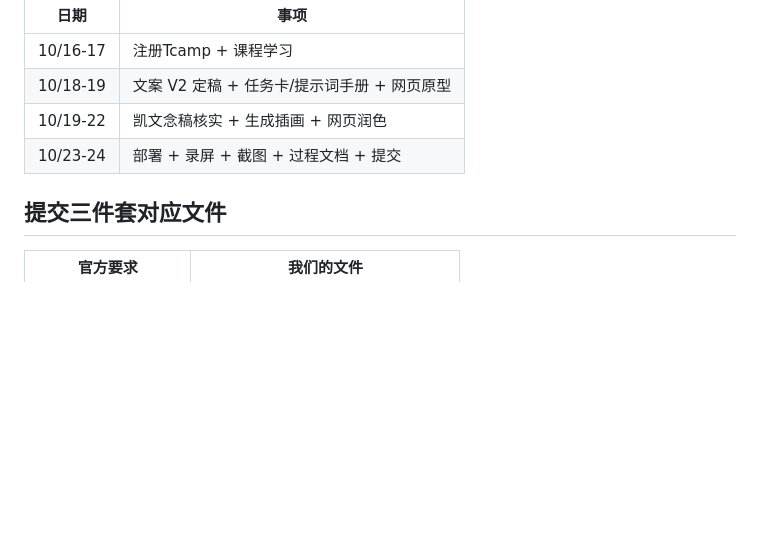
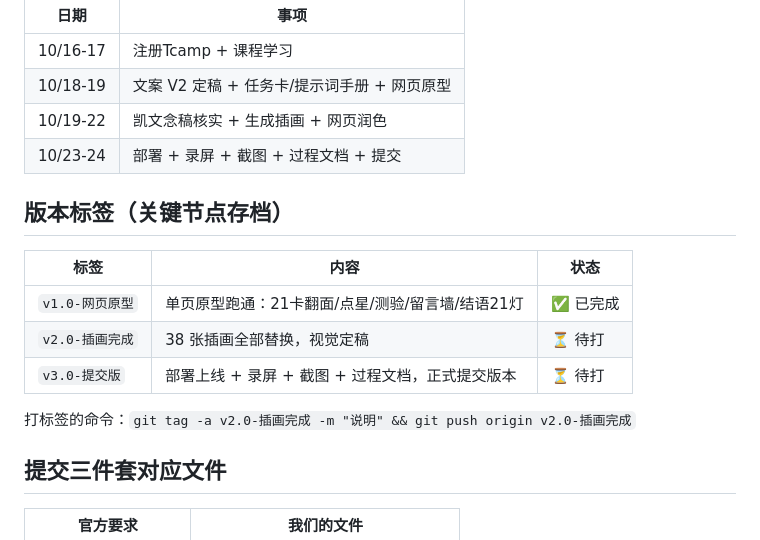
Before and after one commit to DingYubin/apec-kids-site, a Markdown page: README.md, the part around the change. Rendered like a GitHub page; blank space fills up the shorter version.

Commit message:
docs: README 增加版本标签约定

```diff
--- a/README.md
+++ b/README.md
@@ -50,6 +50,16 @@ cd web && python3 -m http.server 8765
 | 10/19-22 | 凯文念稿核实 + 生成插画 + 网页润色 |
 | 10/23-24 | 部署 + 录屏 + 截图 + 过程文档 + 提交 |
 
+## 版本标签（关键节点存档）
+
+| 标签 | 内容 | 状态 |
+|------|------|------|
+| `v1.0-网页原型` | 单页原型跑通：21卡翻面/点星/测验/留言墙/结语21灯 | ✅ 已完成 |
+| `v2.0-插画完成` | 38 张插画全部替换，视觉定稿 | ⏳ 待打 |
+| `v3.0-提交版` | 部署上线 + 录屏 + 截图 + 过程文档，正式提交版本 | ⏳ 待打 |
+
+打标签的命令：`git tag -a v2.0-插画完成 -m "说明" && git push origin v2.0-插画完成`
+
 ## 提交三件套对应文件
 
 | 官方要求 | 我们的文件 |
```
